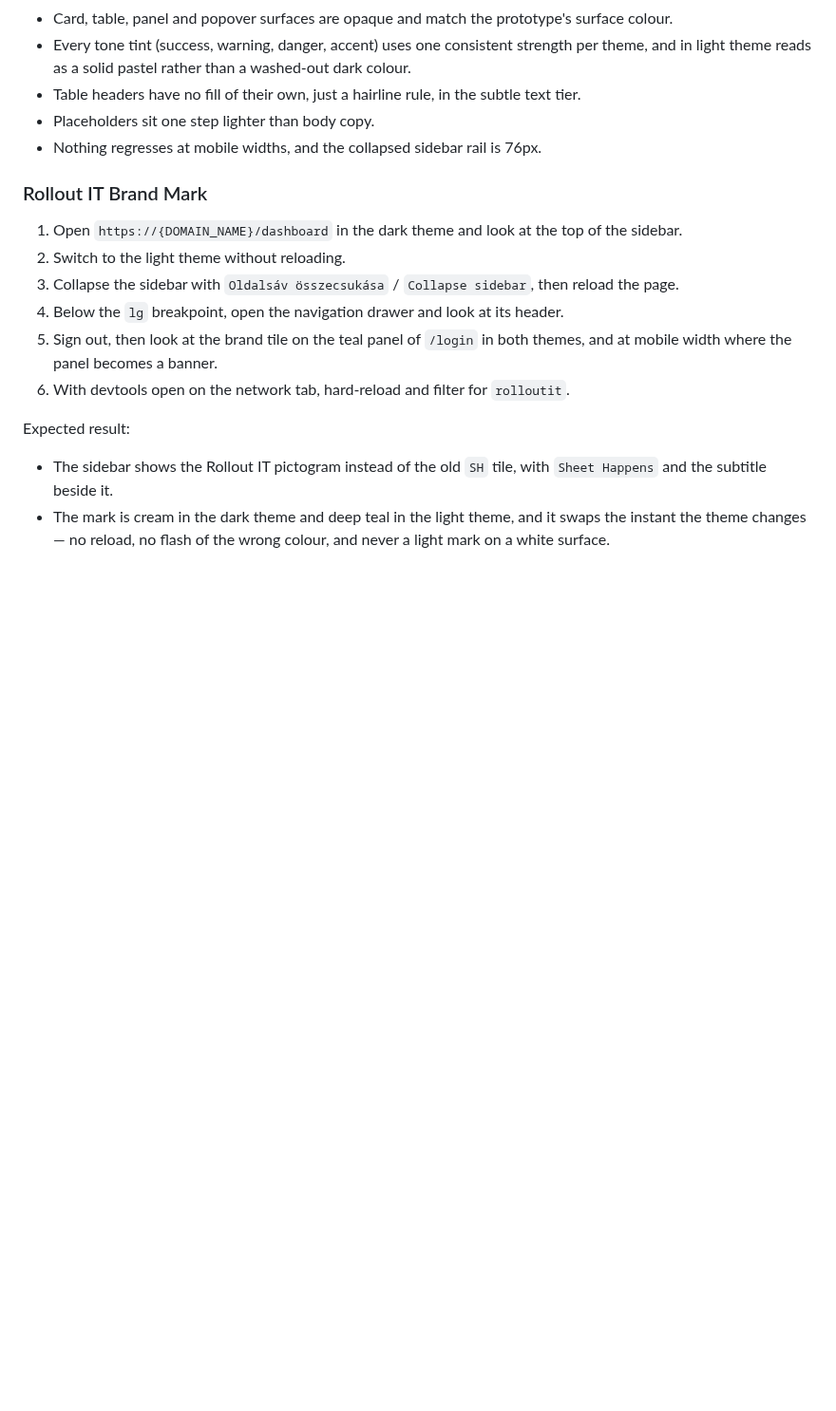
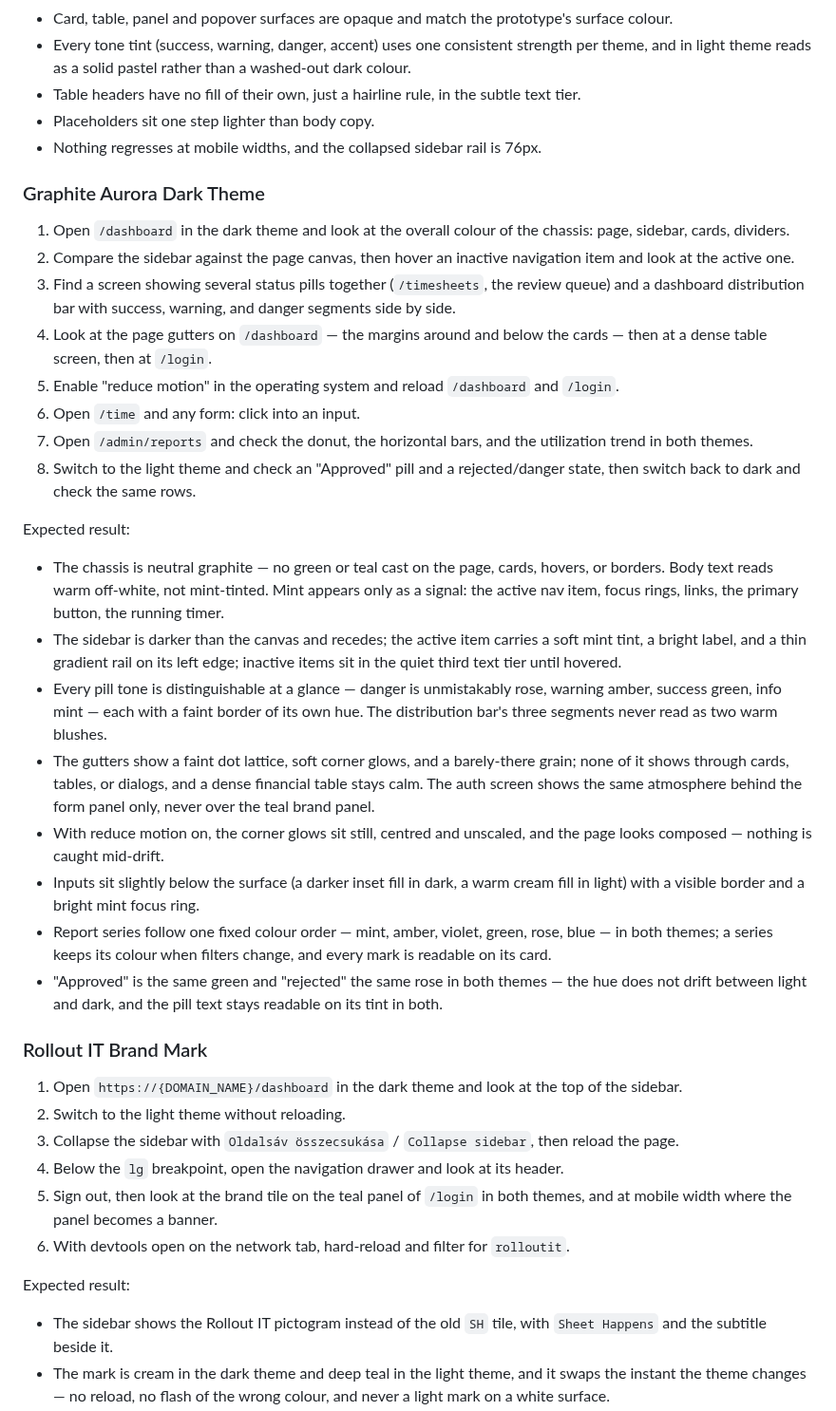
Before and after one commit to rolloutit/sheet-happens, a Markdown page: docs/manual-qa-test-plan.md, the part around one of its changes. Shown at 95% size. Rendered like a GitHub page; blank space fills up the shorter version.

Commit message:
docs(qa): cover the graphite aurora dark theme and updated pill chrome

```diff
--- a/docs/manual-qa-test-plan.md
+++ b/docs/manual-qa-test-plan.md
@@ -2059,6 +2061,46 @@ Expected result:
 - Table headers have no fill of their own, just a hairline rule, in the subtle text tier.
 - Placeholders sit one step lighter than body copy.
 - Nothing regresses at mobile widths, and the collapsed sidebar rail is 76px.
+
+### Graphite Aurora Dark Theme
+
+1. Open `/dashboard` in the dark theme and look at the overall colour of the chassis: page,
+   sidebar, cards, dividers.
+2. Compare the sidebar against the page canvas, then hover an inactive navigation item and look at
+   the active one.
+3. Find a screen showing several status pills together (`/timesheets`, the review queue) and a
+   dashboard distribution bar with success, warning, and danger segments side by side.
+4. Look at the page gutters on `/dashboard` — the margins around and below the cards — then at a
+   dense table screen, then at `/login`.
+5. Enable "reduce motion" in the operating system and reload `/dashboard` and `/login`.
+6. Open `/time` and any form: click into an input.
+7. Open `/admin/reports` and check the donut, the horizontal bars, and the utilization trend in
+   both themes.
+8. Switch to the light theme and check an "Approved" pill and a rejected/danger state, then switch
+   back to dark and check the same rows.
+
+Expected result:
+
+- The chassis is neutral graphite — no green or teal cast on the page, cards, hovers, or borders.
+  Body text reads warm off-white, not mint-tinted. Mint appears only as a signal: the active nav
+  item, focus rings, links, the primary button, the running timer.
+- The sidebar is darker than the canvas and recedes; the active item carries a soft mint tint, a
+  bright label, and a thin gradient rail on its left edge; inactive items sit in the quiet third
+  text tier until hovered.
+- Every pill tone is distinguishable at a glance — danger is unmistakably rose, warning amber,
+  success green, info mint — each with a faint border of its own hue. The distribution bar's three
+  segments never read as two warm blushes.
+- The gutters show a faint dot lattice, soft corner glows, and a barely-there grain; none of it
+  shows through cards, tables, or dialogs, and a dense financial table stays calm. The auth screen
+  shows the same atmosphere behind the form panel only, never over the teal brand panel.
+- With reduce motion on, the corner glows sit still, centred and unscaled, and the page looks
+  composed — nothing is caught mid-drift.
+- Inputs sit slightly below the surface (a darker inset fill in dark, a warm cream fill in light)
+  with a visible border and a bright mint focus ring.
+- Report series follow one fixed colour order — mint, amber, violet, green, rose, blue — in both
+  themes; a series keeps its colour when filters change, and every mark is readable on its card.
+- "Approved" is the same green and "rejected" the same rose in both themes — the hue does not
+  drift between light and dark, and the pill text stays readable on its tint in both.
 
 ### Rollout IT Brand Mark
 
```
Also changed, not shown: other parts of docs/manual-qa-test-plan.md (+10 -8 lines).
